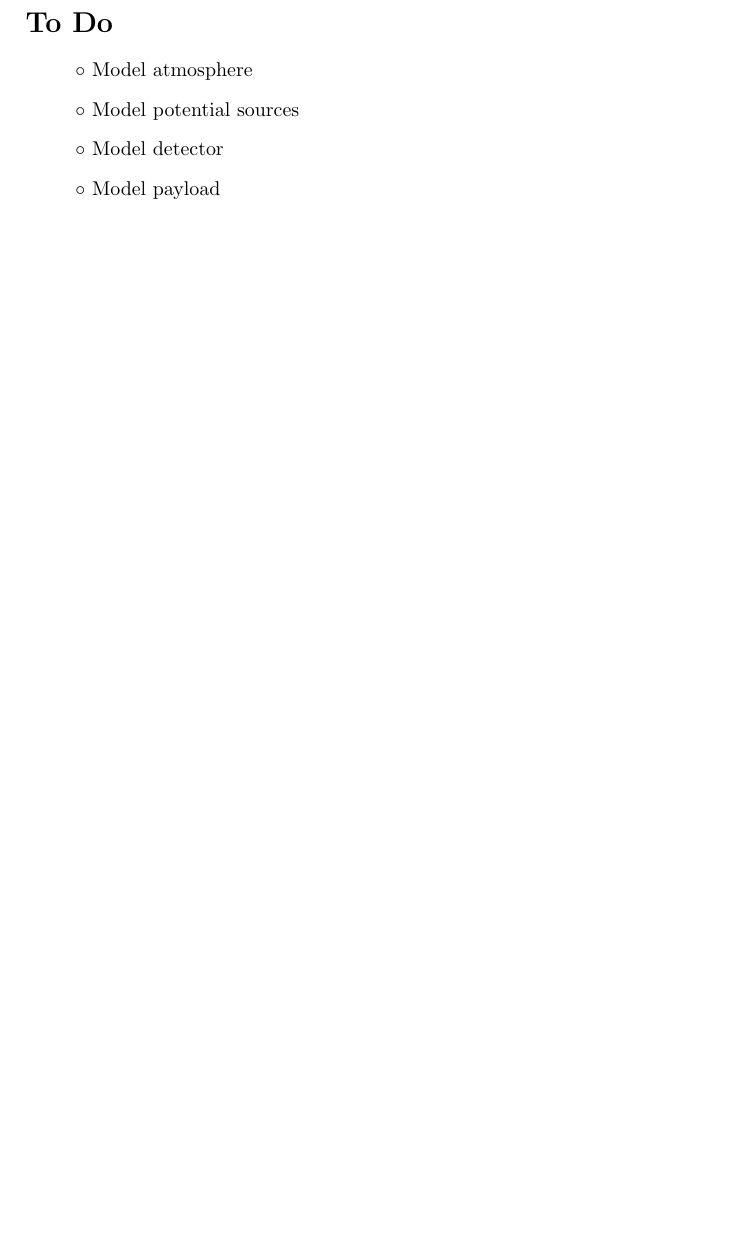
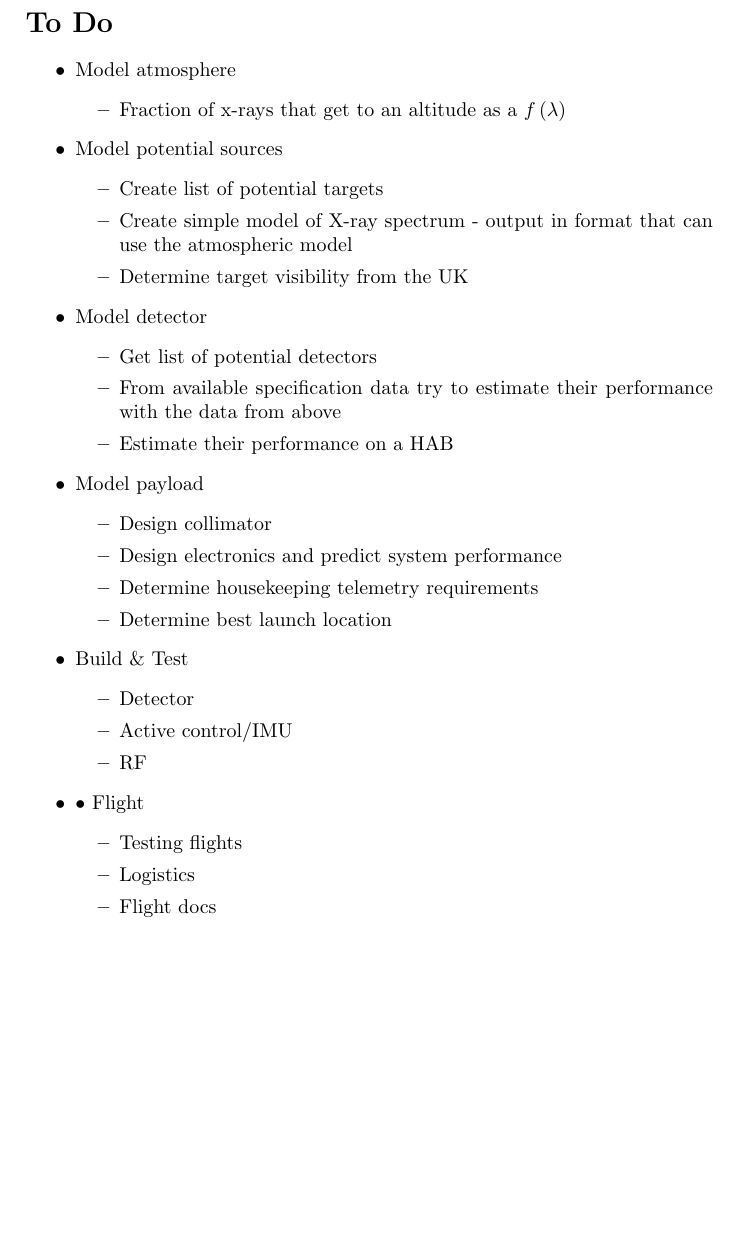
Before and after one commit to darkstar007/xseeker, a LaTeX document (docs/todo.tex): part of the page, cut so that both start at the same text, the shorter picture padded with empty space. Compiled offline with pdfLaTeX.

Commit message:
Latest version of todo list. which just keeps getting longer....

```diff
--- a/docs/todo.tex
+++ b/docs/todo.tex
@@ -7,12 +7,49 @@
 \begin{document}
 \section*{To Do}
 
-\begin{list}{}{}
-\item $\circ$ Model atmosphere
-\item $\circ$ Model potential sources
-\item $\circ$ Model detector
-\item $\circ$ Model payload
-\end{list}
+\begin{itemize}
+
+\item Model atmosphere
+\begin{itemize}
+\item Fraction of x-rays that get to an altitude as a $f\left( \lambda \right)$
+\end{itemize}
+
+\item Model potential sources
+\begin{itemize}
+\item Create list of potential targets
+\item Create simple model of X-ray spectrum - output in format that can use the atmospheric model
+\item Determine target visibility from the UK
+\end{itemize}
+
+\item Model detector
+\begin{itemize}
+\item Get list of potential detectors
+\item From available specification data try to estimate their performance with the data from above
+\item Estimate their performance on a HAB
+\end{itemize}
+
+\item Model payload
+\begin{itemize}
+\item Design collimator
+\item Design electronics and predict system performance
+\item Determine housekeeping telemetry requirements
+\item Determine best launch location
+\end{itemize}
+
+\item Build \& Test
+\begin{itemize}
+\item Detector
+\item Active control/IMU
+\item RF
+\end{itemize}
 
 
+\item \textbullet \ Flight
+\begin{itemize}
+\item Testing flights
+\item Logistics
+\item Flight docs
+\end{itemize}
+\end{itemize}
+
 \end{document}
```
Also changed, not shown: docs/todo.pdf.
